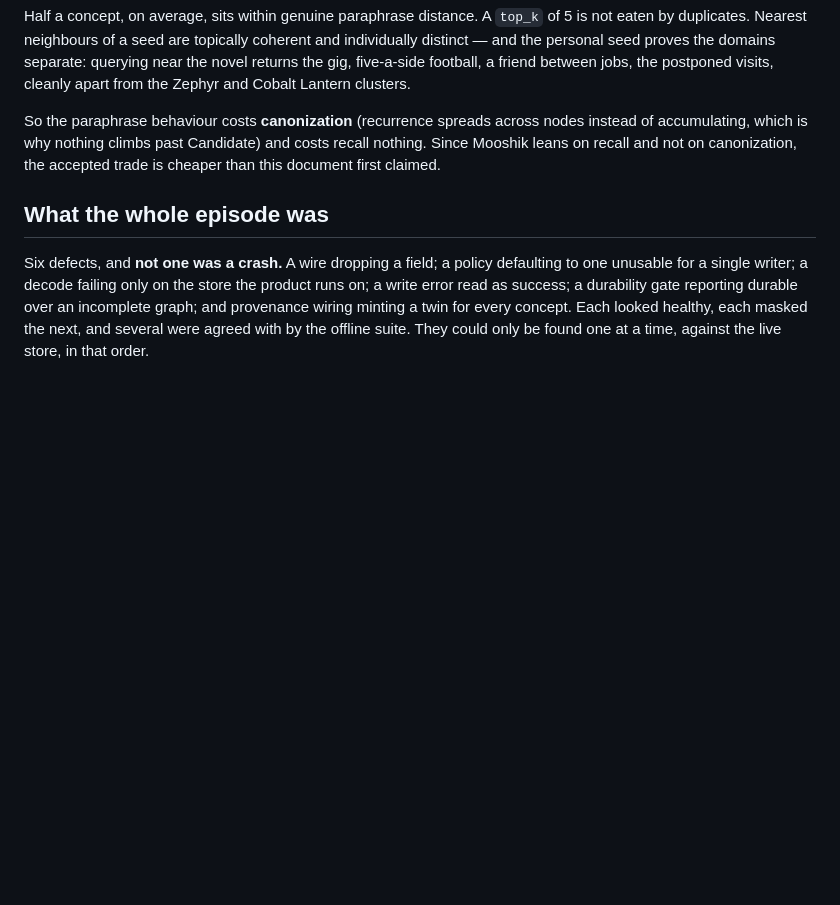
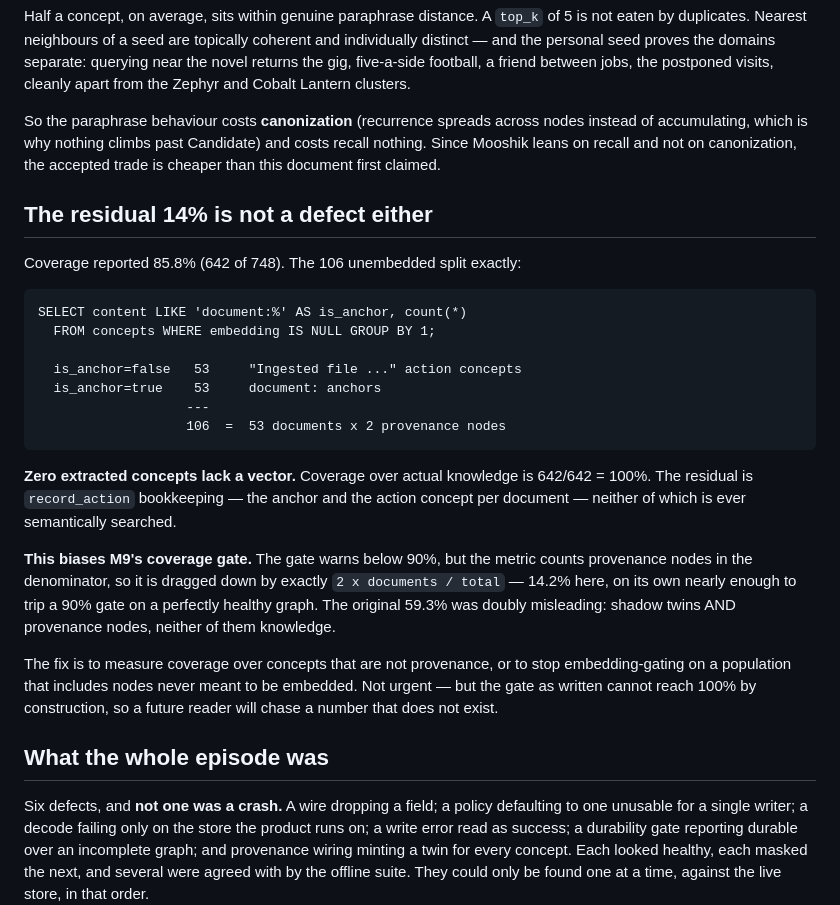
Before and after one commit to nrynss/mooshik, a Markdown page: dev-diary/adversarial-review/post-m10-hardening.md, the part around the change. Rendered like a GitHub page; blank space fills up the shorter version.

Commit message:
docs(review): the residual 14% is provenance, not missing embeddings
Coverage read 85.8% (642 of 748). The 106 unembedded split exactly 53/53:
document: anchors and "Ingested file ..." action concepts — 53 documents
times two provenance nodes. Zero EXTRACTED concepts lack a vector, so
coverage over actual knowledge is 100%.

That biases M9's gate. It warns below 90% while counting provenance in the
denominator, so it is dragged down by 2 x documents / total — 14.2% on this
corpus, alone nearly enough to trip the gate on a healthy graph. The original
59.3% was doubly misleading: shadow twins AND provenance, neither of them
knowledge.

Third claim this session that measurement overturned rather than confirmed,
and the pattern is the same each time: a number computed over the wrong
population reads as a defect.

````diff
--- a/dev-diary/adversarial-review/post-m10-hardening.md
+++ b/dev-diary/adversarial-review/post-m10-hardening.md
@@ -334,6 +334,36 @@ nodes instead of accumulating, which is why nothing climbs past Candidate)
 and costs recall nothing. Since Mooshik leans on recall and not on
 canonization, the accepted trade is cheaper than this document first claimed.
 
+## The residual 14% is not a defect either
+
+Coverage reported 85.8% (642 of 748). The 106 unembedded split exactly:
+
+```
+SELECT content LIKE 'document:%' AS is_anchor, count(*)
+  FROM concepts WHERE embedding IS NULL GROUP BY 1;
+
+  is_anchor=false   53     "Ingested file ..." action concepts
+  is_anchor=true    53     document: anchors
+                   ---
+                   106  =  53 documents x 2 provenance nodes
+```
+
+**Zero extracted concepts lack a vector.** Coverage over actual knowledge is
+642/642 = 100%. The residual is `record_action` bookkeeping — the anchor and
+the action concept per document — neither of which is ever semantically
+searched.
+
+**This biases M9's coverage gate.** The gate warns below 90%, but the metric
+counts provenance nodes in the denominator, so it is dragged down by exactly
+`2 x documents / total` — 14.2% here, on its own nearly enough to trip a 90%
+gate on a perfectly healthy graph. The original 59.3% was doubly misleading:
+shadow twins AND provenance nodes, neither of them knowledge.
+
+The fix is to measure coverage over concepts that are not provenance, or to
+stop embedding-gating on a population that includes nodes never meant to be
+embedded. Not urgent — but the gate as written cannot reach 100% by
+construction, so a future reader will chase a number that does not exist.
+
 ## What the whole episode was
 
 Six defects, and **not one was a crash.** A wire dropping a field; a policy
````
